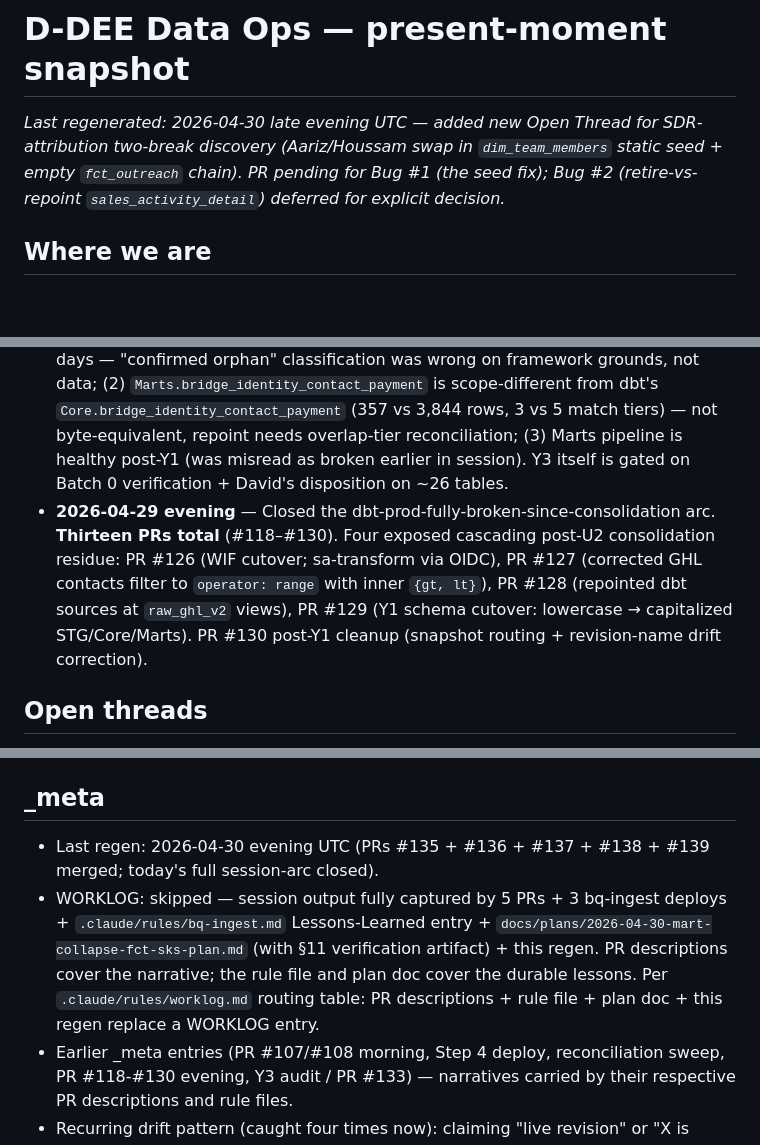
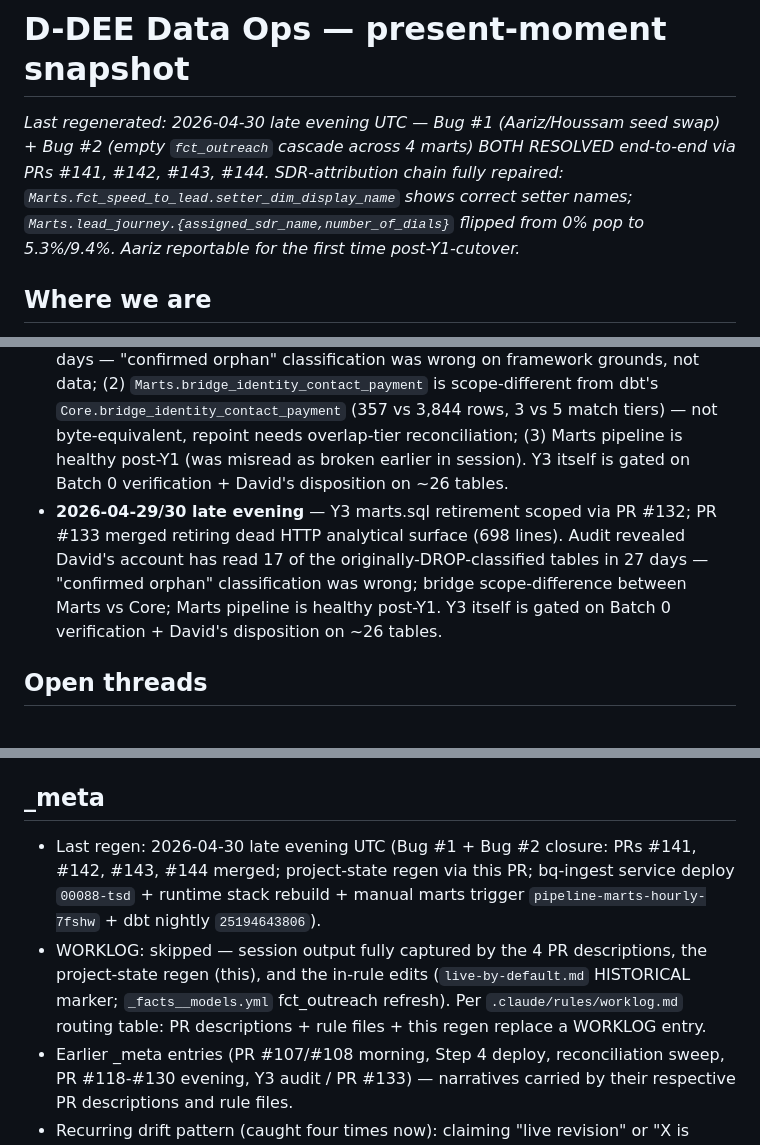
Before and after one commit to Davv5/dee-data-ops, a Markdown page: .claude/state/project-state.md, 3 parts joined by grey strips. GitHub-like rendering; blank space fills up the shorter version.

```diff
--- a/.claude/state/project-state.md
+++ b/.claude/state/project-state.md
@@ -9,7 +9,7 @@ WORKLOG.md is the append-only audit log; grep it for history.
 
 # D-DEE Data Ops — present-moment snapshot
 
-_Last regenerated: 2026-04-30 late evening UTC — added new Open Thread for SDR-attribution two-break discovery (Aariz/Houssam swap in `dim_team_members` static seed + empty `fct_outreach` chain). PR pending for Bug #1 (the seed fix); Bug #2 (retire-vs-repoint `sales_activity_detail`) deferred for explicit decision._
+_Last regenerated: 2026-04-30 late evening UTC — Bug #1 (Aariz/Houssam seed swap) + Bug #2 (empty `fct_outreach` cascade across 4 marts) BOTH RESOLVED end-to-end via PRs #141, #142, #143, #144. SDR-attribution chain fully repaired: `Marts.fct_speed_to_lead.setter_dim_display_name` shows correct setter names; `Marts.lead_journey.{assigned_sdr_name,number_of_dials}` flipped from 0% pop to 5.3%/9.4%. Aariz reportable for the first time post-Y1-cutover._
 
 ## Where we are
 
@@ -34,5 +35,5 @@ _Last regenerated: 2026-04-30 late evening UTC — added new Open Thread for SDR
 - **2026-04-29/30 late evening** — Y3 marts.sql retirement scoped via PR #132 (audit doc, three revision passes after multi-persona `/ce-doc-review`); PR #133 merged retiring dead HTTP analytical surface (`/ask`, `/query`, `/query/catalog`, `analyst.py`, `warehouse_queries.py`, `google-genai` dep — 698 lines). Audit revealed: (1) David's account has read 17 of the originally-DROP-classified tables in the last 27 days — "confirmed orphan" classification was wrong on framework grounds, not data; (2) `Marts.bridge_identity_contact_payment` is scope-different from dbt's `Core.bridge_identity_contact_payment` (357 vs 3,844 rows, 3 vs 5 match tiers) — not byte-equivalent, repoint needs overlap-tier reconciliation; (3) Marts pipeline is healthy post-Y1 (was misread as broken earlier in session). Y3 itself is gated on Batch 0 verification + David's disposition on ~26 tables.
-- **2026-04-29 evening** — Closed the dbt-prod-fully-broken-since-consolidation arc. **Thirteen PRs total** (#118–#130). Four exposed cascading post-U2 consolidation residue: PR #126 (WIF cutover; sa-transform via OIDC), PR #127 (corrected GHL contacts filter to `operator: range` with inner `{gt, lt}`), PR #128 (repointed dbt sources at `raw_ghl_v2` views), PR #129 (Y1 schema cutover: lowercase → capitalized STG/Core/Marts). PR #130 post-Y1 cleanup (snapshot routing + revision-name drift correction).
+- **2026-04-29/30 late evening** — Y3 marts.sql retirement scoped via PR #132; PR #133 merged retiring dead HTTP analytical surface (698 lines). Audit revealed David's account has read 17 of the originally-DROP-classified tables in 27 days — "confirmed orphan" classification was wrong; bridge scope-difference between Marts vs Core; Marts pipeline is healthy post-Y1. Y3 itself is gated on Batch 0 verification + David's disposition on ~26 tables.
 
 ## Open threads
 
@@ -98,8 +100,8 @@ _Last regenerated: 2026-04-30 late evening UTC — added new Open Thread for SDR
 
 ## _meta
 
-- Last regen: 2026-04-30 evening UTC (PRs #135 + #136 + #137 + #138 + #139 merged; today's full session-arc closed).
-- WORKLOG: skipped — session output fully captured by 5 PRs + 3 bq-ingest deploys + `.claude/rules/bq-ingest.md` Lessons-Learned entry + `docs/plans/2026-04-30-mart-collapse-fct-sks-plan.md` (with §11 verification artifact) + this regen. PR descriptions cover the narrative; the rule file and plan doc cover the durable lessons. Per `.claude/rules/worklog.md` routing table: PR descriptions + rule file + plan doc + this regen replace a WORKLOG entry.
+- Last regen: 2026-04-30 late evening UTC (Bug #1 + Bug #2 closure: PRs #141, #142, #143, #144 merged; project-state regen via this PR; bq-ingest service deploy `00088-tsd` + runtime stack rebuild + manual marts trigger `pipeline-marts-hourly-7fshw` + dbt nightly `25194643806`).
+- WORKLOG: skipped — session output fully captured by the 4 PR descriptions, the project-state regen (this), and the in-rule edits (`live-by-default.md` HISTORICAL marker; `_facts__models.yml` fct_outreach refresh). Per `.claude/rules/worklog.md` routing table: PR descriptions + rule files + this regen replace a WORKLOG entry.
 - Earlier _meta entries (PR #107/#108 morning, Step 4 deploy, reconciliation sweep, PR #118-#130 evening, Y3 audit / PR #133) — narratives carried by their respective PR descriptions and rule files.
 - Recurring drift pattern (caught four times now): claiming "live revision" or "X is broken/wired" without verifying via `gcloud run services describe` / row-count queries / etc. Today's specific lesson: PR #123 wiring `assigned_user_sk` in code looks correct but the prod table was 100% NULL because the upstream service env var was missing `users`. Future-Claude on any "is X populated?" question: query the actual data, do not infer from "the code is correct" alone. The corollary of the existing `__TABLES__` lesson — code correctness ≠ data correctness ≠ infrastructure-config correctness.
 - Recurring audit-completeness pattern (caught three times in PR #132's review passes): each round of `/ce-doc-review` revealed structural data-flow gaps the prior round missed (R1: cascade dependencies + analyst.py runtime consumer; R2: 3 more cascade refs + path-B HOLD contradiction + bridge scope-difference; R3: David-as-ad-hoc-consumer pattern via `INFORMATION_SCHEMA.JOBS_BY_PROJECT`). Lesson: static-grep audits of analytical pipelines miss human-operator reads; INFO_SCHEMA scan should be the FIRST verification step on any "what is consumed?" question, not the last.
```
Also changed, not shown: other parts of .claude/state/project-state.md (+8 -4 lines).
